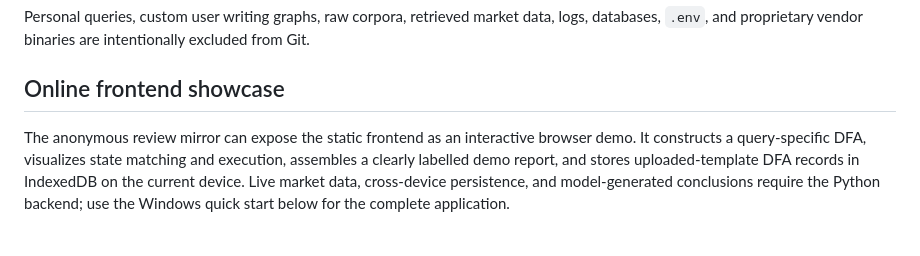
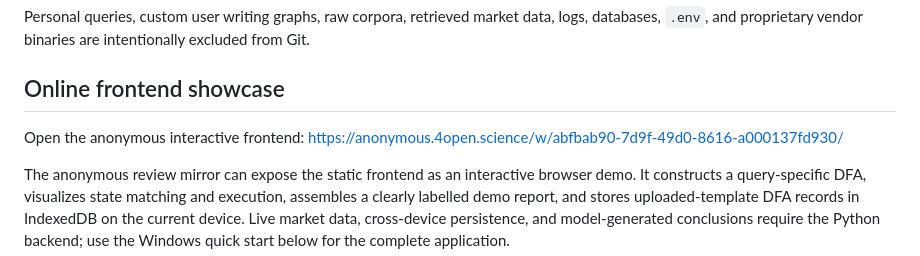
Before and after one commit to hong31415/AutoLogicplatfrom, a Markdown page: README.md, the part around the change. GitHub-like rendering; blank space fills up the shorter version.

Commit message:
Restore anonymous frontend showcase link

```diff
--- a/README.md
+++ b/README.md
@@ -34,6 +34,8 @@ subdfa-report-platform/
 Personal queries, custom user writing graphs, raw corpora, retrieved market data, logs, databases, `.env`, and proprietary vendor binaries are intentionally excluded from Git.
 
 ## Online frontend showcase
+
+Open the anonymous interactive frontend: <https://anonymous.4open.science/w/abfbab90-7d9f-49d0-8616-a000137fd930/>
 
 The anonymous review mirror can expose the static frontend as an interactive browser demo. It constructs a query-specific DFA, visualizes state matching and execution, assembles a clearly labelled demo report, and stores uploaded-template DFA records in IndexedDB on the current device. Live market data, cross-device persistence, and model-generated conclusions require the Python backend; use the Windows quick start below for the complete application.
 
```
